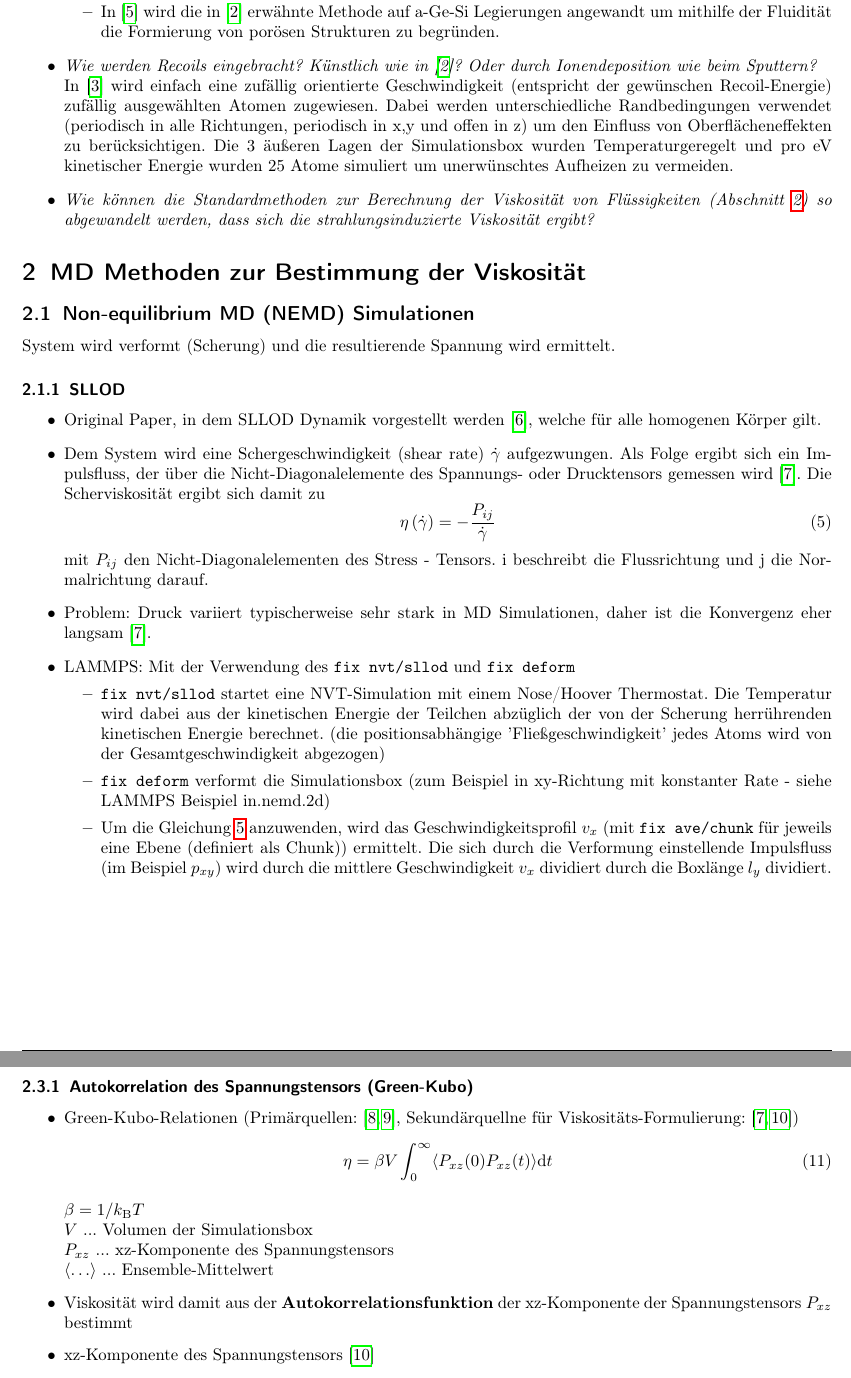
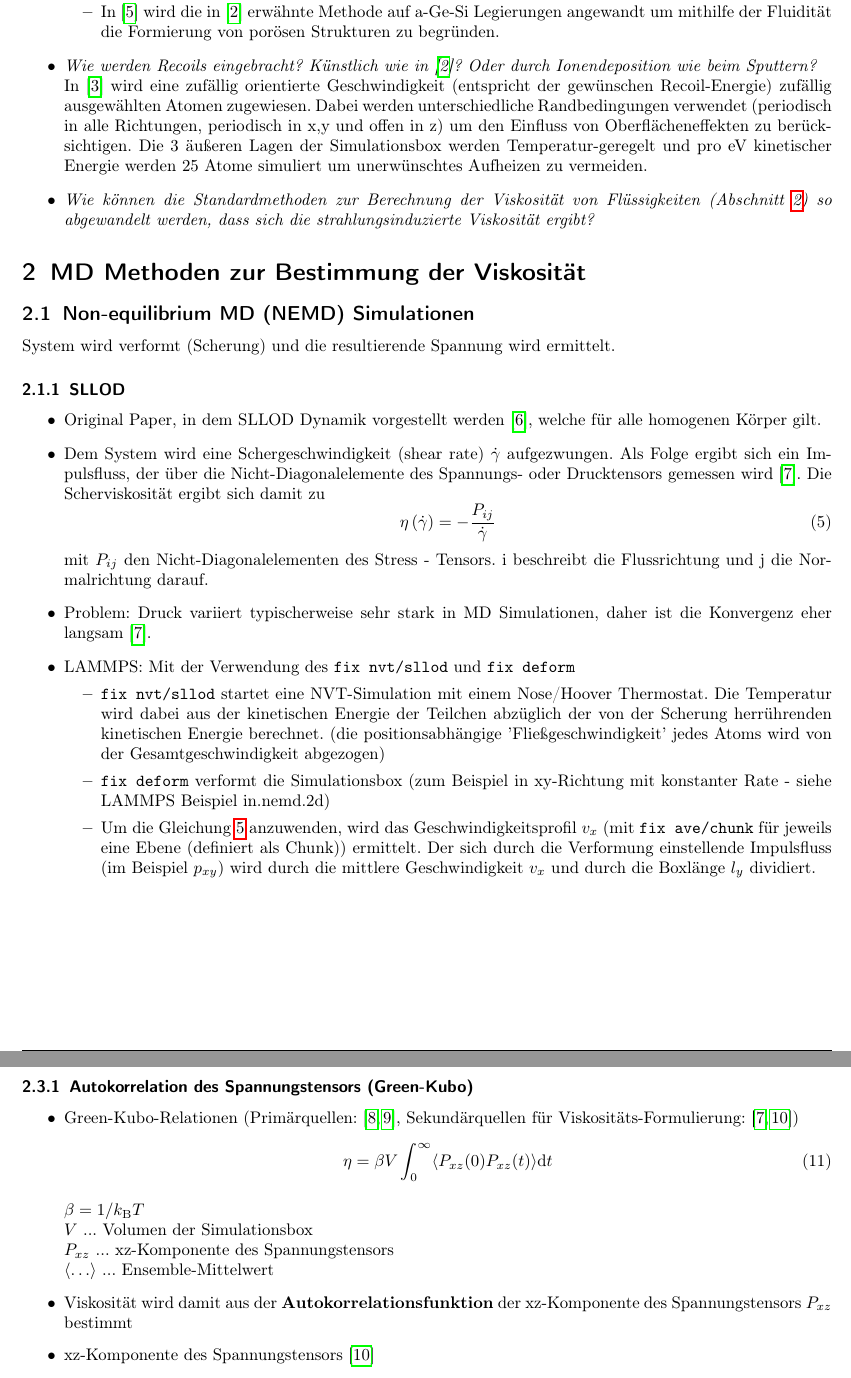
Before and after one commit to AlexanderToifl/RIV, a LaTeX document (doc/viscosity_summary.tex): two parts of pages 2 and 5 of 6, joined at a grey line, cut so that both start at the same text. Compiled offline with pdfLaTeX.

Commit message:
Minor corrections in summary

```diff
--- a/doc/viscosity_summary.tex
+++ b/doc/viscosity_summary.tex
@@ -164,7 +164,7 @@
 	\end{itemize}
 
    \item \textit{Wie werden Recoils eingebracht? Künstlich wie in \cite{Mayr2003}? Oder durch Ionendeposition wie beim Sputtern?}\\
-In \cite{Mayr2005} wird einfach eine zufällig orientierte Geschwindigkeit (entspricht der gewünschen Recoil-Energie) zufällig ausgewählten Atomen zugewiesen. Dabei werden unterschiedliche Randbedingungen verwendet (periodisch in alle Richtungen, periodisch in x,y und offen in z) um den Einfluss von Oberflächeneffekten zu berücksichtigen. Die 3 äußeren Lagen der Simulationsbox wurden Temperaturgeregelt und pro eV kinetischer Energie wurden 25 Atome simuliert um unerwünschtes Aufheizen zu vermeiden.
+In \cite{Mayr2005} wird eine zufällig orientierte Geschwindigkeit (entspricht der gewünschen Recoil-Energie) zufällig ausgewählten Atomen zugewiesen. Dabei werden unterschiedliche Randbedingungen verwendet (periodisch in alle Richtungen, periodisch in x,y und offen in z) um den Einfluss von Oberflächeneffekten zu berücksichtigen. Die 3 äußeren Lagen der Simulationsbox werden Temperatur-geregelt und pro eV kinetischer Energie werden 25 Atome simuliert um unerwünschtes Aufheizen zu vermeiden.
 
    \item \textit{Wie können die Standardmethoden zur Berechnung der Viskosität von Flüssigkeiten (\refsec{sec:visc}) so abgewandelt werden, dass sich die strahlungsinduzierte Viskosität ergibt?}
 
@@ -194,7 +194,7 @@ System wird verformt (Scherung) und die resultierende Spannung wird ermittelt.
 				\begin{itemize}
 					\item \texttt{fix nvt/sllod} startet eine NVT-Simulation mit einem Nose/Hoover Thermostat. Die Temperatur wird dabei aus der kinetischen Energie der Teilchen abzüglich der von der Scherung herrührenden kinetischen Energie berechnet. (die positionsabhängige 'Fließgeschwindigkeit' jedes Atoms wird von der Gesamtgeschwindigkeit abgezogen)
 					\item \texttt{fix deform} verformt die Simulationsbox (zum Beispiel in xy-Richtung mit konstanter Rate - siehe LAMMPS Beispiel in.nemd.2d)
-					\item Um die Gleichung \ref{equ:sllod} anzuwenden, wird das Geschwindigkeitsprofil $v_x$ (mit \texttt{fix ave/chunk} für jeweils eine Ebene (definiert als Chunk)) ermittelt. Die sich durch die Verformung einstellende Impulsfluss (im Beispiel $p_{xy}$) wird durch die mittlere Geschwindigkeit $v_x$ dividiert durch die Boxlänge $l_y$ dividiert.
+					\item Um die Gleichung \ref{equ:sllod} anzuwenden, wird das Geschwindigkeitsprofil $v_x$ (mit \texttt{fix ave/chunk} für jeweils eine Ebene (definiert als Chunk)) ermittelt. Der sich durch die Verformung einstellende Impulsfluss (im Beispiel $p_{xy}$) wird durch die mittlere Geschwindigkeit $v_x$ und durch die Boxlänge $l_y$ dividiert.
 				\end{itemize}
 		\end{itemize}
 
@@ -305,7 +305,7 @@ Dynamische Viskosität wird über Fluktuationen der \textbf{Nicht-Diagonalelemen
 
 	\subsubsection{Autokorrelation des Spannungstensors (Green-Kubo)}
 		\begin{itemize}
-			 \item Green-Kubo-Relationen (Primärquellen: \cite{Green1954,Kubo1957}, Sekundärquellne für Viskositäts-Formulierung: \cite{Kirova2015,Tenney2010})
+			 \item Green-Kubo-Relationen (Primärquellen: \cite{Green1954,Kubo1957}, Sekundärquellen für Viskositäts-Formulierung: \cite{Kirova2015,Tenney2010})
 			 	\begin{equation}\label{eqn:green_kubo}
 			 		\eta = \beta V \int_0^\infty \langle P_{xz}(0) P_{xz}(t) \rangle \mathrm{d} t
 				\end{equation}
@@ -315,7 +315,7 @@ Dynamische Viskosität wird über Fluktuationen der \textbf{Nicht-Diagonalelemen
 				$P_{xz}$ ... xz-Komponente des Spannungstensors\\
 				$\langle \ldots \rangle$ ... Ensemble-Mittelwert
 
-		 	\item Viskosität wird damit aus der \textbf{Autokorrelationsfunktion} der xz-Komponente der Spannungstensors $P_{xz}$ bestimmt
+		 	\item Viskosität wird damit aus der \textbf{Autokorrelationsfunktion} der xz-Komponente des Spannungstensors $P_{xz}$ bestimmt
 		 	\item xz-Komponente des Spannungstensors \cite{Kirova2015}
 		 		\begin{equation}
 					P_{xz} = \sum_{i=1}^N \frac{p_i^x p_i^z}{m_i} - \sum_{i>j}^N (x_i - x_j) \frac{\partial u_{ij} }{\partial z_j}
```
Also changed, not shown: doc/viscosity_summary.tex (2 more changed lines).
